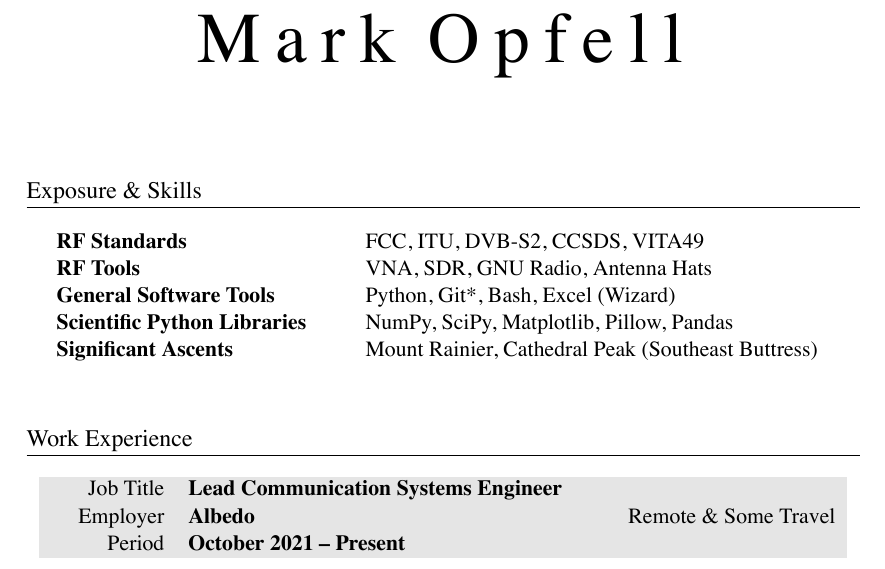
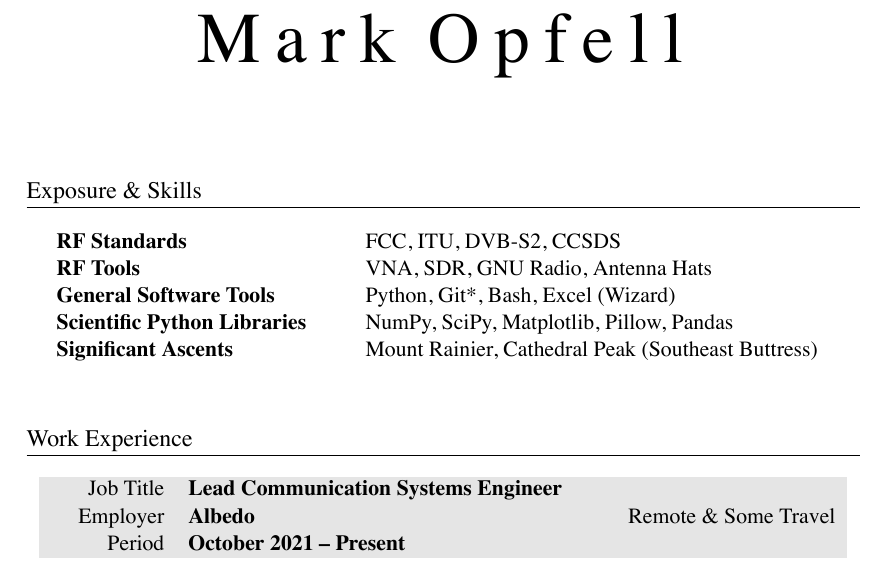
Before and after one commit to markopfell/life, a LaTeX CV (work/electrical_engineering/mark_opfell,ee_resume.tex): part of page 1 of 2, cut so that both start at the same text. The pictures show the PDF file work/electrical_engineering/mark_opfell,ee_resume.pdf that the author committed with the source.

Commit message:
Only brief intro to VITA49 removed

```diff
--- a/work/electrical_engineering/mark_opfell,ee_resume.tex
+++ b/work/electrical_engineering/mark_opfell,ee_resume.tex
@@ -55,7 +55,7 @@
 %SKILLS & QUALIFICATIONS
 \section{Exposure \& Skills}
 \begin{tabular}{ @{} >{\bfseries}l @{\hspace{6ex}} l }
-RF Standards & FCC, ITU, DVB-S2, CCSDS, VITA49 \\
+RF Standards & FCC, ITU, DVB-S2, CCSDS \\
 RF Tools & VNA, SDR, GNU Radio, Antenna Hats\\
 %Groundstation Network & KSAT Lite\\
 General Software Tools & Python, Git*, Bash, Excel (Wizard)\\
```
Also changed, not shown: work/electrical_engineering/mark_opfell,ee_resume.pdf.
